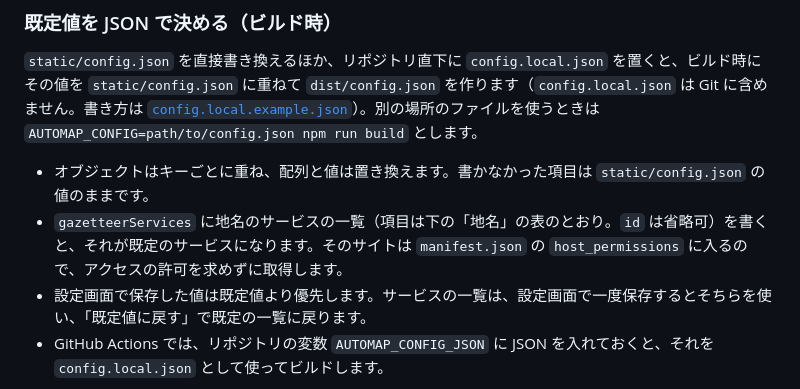
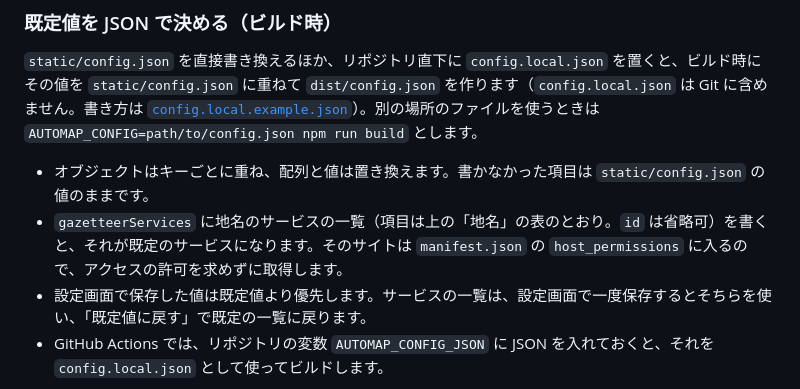
Before and after one commit to Tosei-sudo/browser_extension_auto_map, a Markdown page: README.md, the part around the change. Rendered like a GitHub page.

Commit message:
README の参照先を直す
Co-Authored-By: Claude Opus 5.5 (1M context) <noreply@anthropic.com>
Claude-Session: https://claude.ai/code/session_011dyDkCPoS7ovomtsi4vFxc

```diff
--- a/README.md
+++ b/README.md
@@ -108,7 +108,7 @@ Chrome で `chrome://extensions` を開き、「デベロッパー モード」
 `static/config.json` を直接書き換えるほか、リポジトリ直下に `config.local.json` を置くと、ビルド時にその値を `static/config.json` に重ねて `dist/config.json` を作ります（`config.local.json` は Git に含めません。書き方は [`config.local.example.json`](config.local.example.json)）。別の場所のファイルを使うときは `AUTOMAP_CONFIG=path/to/config.json npm run build` とします。
 
 - オブジェクトはキーごとに重ね、配列と値は置き換えます。書かなかった項目は `static/config.json` の値のままです。
-- `gazetteerServices` に地名のサービスの一覧（項目は下の「地名」の表のとおり。`id` は省略可）を書くと、それが既定のサービスになります。そのサイトは `manifest.json` の `host_permissions` に入るので、アクセスの許可を求めずに取得します。
+- `gazetteerServices` に地名のサービスの一覧（項目は上の「地名」の表のとおり。`id` は省略可）を書くと、それが既定のサービスになります。そのサイトは `manifest.json` の `host_permissions` に入るので、アクセスの許可を求めずに取得します。
 - 設定画面で保存した値は既定値より優先します。サービスの一覧は、設定画面で一度保存するとそちらを使い、「既定値に戻す」で既定の一覧に戻ります。
 - GitHub Actions では、リポジトリの変数 `AUTOMAP_CONFIG_JSON` に JSON を入れておくと、それを `config.local.json` として使ってビルドします。
 
```
